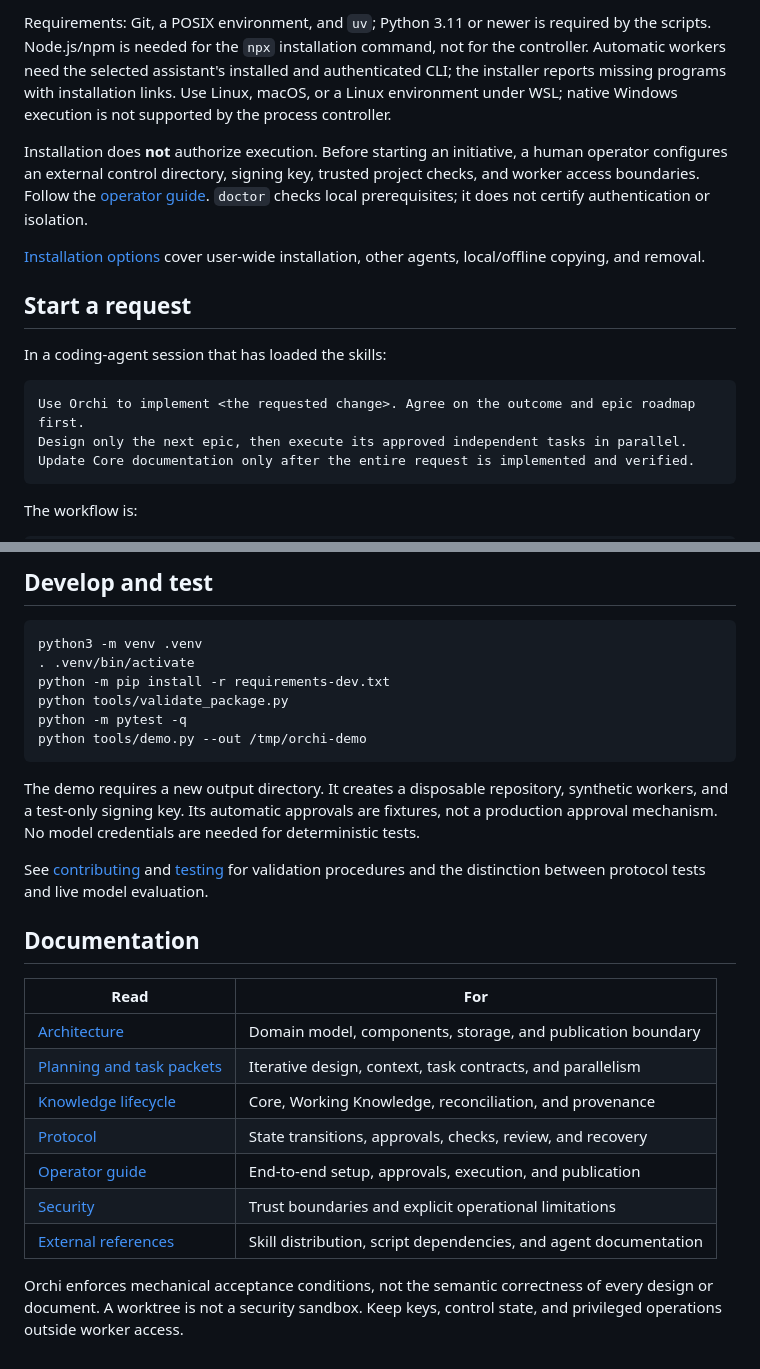
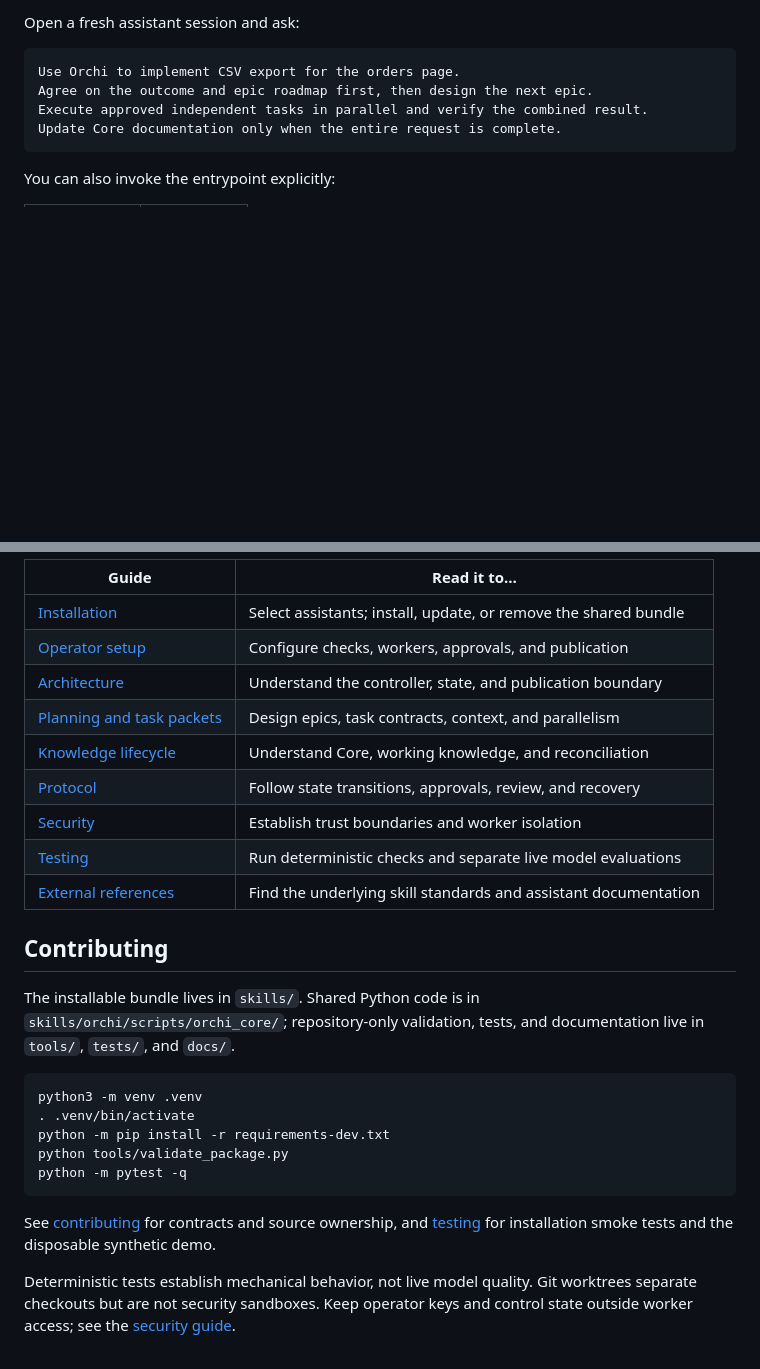
Before and after one commit to nkhus/orchi, a Markdown page: README.md, 2 parts joined by grey strips. Drawn GitHub-style; blank space fills up the shorter version.

````diff
--- a/README.md
+++ b/README.md
@@ -21,19 +78,12 @@ Install **all five skills together**. The small npm wrapper copies the controlle
 
-Requirements: Git, a POSIX environment, and `uv`; Python 3.11 or newer is required by the scripts. Node.js/npm is needed for the `npx` installation command, not for the controller. Automatic workers need the selected assistant's installed and authenticated CLI; the installer reports missing programs with installation links. Use Linux, macOS, or a Linux environment under WSL; native Windows execution is not supported by the process controller.
-
-Installation does **not** authorize execution. Before starting an initiative, a human operator configures an external control directory, signing key, trusted project checks, and worker access boundaries. Follow the [operator guide](skills/orchi/references/operator-guide.md). `doctor` checks local prerequisites; it does not certify authentication or isolation.
-
-[Installation options](docs/installation.md) cover user-wide installation, other agents, local/offline copying, and removal.
-
-## Start a request
-
-In a coding-agent session that has loaded the skills:
+Open a fresh assistant session and ask:
 
 ```text
-Use Orchi to implement <the requested change>. Agree on the outcome and epic roadmap first.
-Design only the next epic, then execute its approved independent tasks in parallel.
-Update Core documentation only after the entire request is implemented and verified.
+Use Orchi to implement CSV export for the orders page.
+Agree on the outcome and epic roadmap first, then design the next epic.
+Execute approved independent tasks in parallel and verify the combined result.
+Update Core documentation only when the entire request is complete.
 ```
 
-The workflow is:
+You can also invoke the entrypoint explicitly:
 
@@ -88,5 +165,19 @@ tools/                   Repository validation, local copying, and demonstration
 
-## Develop and test
+| Guide | Read it to… |
+| --- | --- |
+| [Installation](docs/installation.md) | Select assistants; install, update, or remove the shared bundle |
+| [Operator setup](skills/orchi/references/operator-guide.md) | Configure checks, workers, approvals, and publication |
+| [Architecture](docs/architecture.md) | Understand the controller, state, and publication boundary |
+| [Planning and task packets](docs/planning-and-packets.md) | Design epics, task contracts, context, and parallelism |
+| [Knowledge lifecycle](docs/knowledge-lifecycle.md) | Understand Core, working knowledge, and reconciliation |
+| [Protocol](docs/protocol.md) | Follow state transitions, approvals, review, and recovery |
+| [Security](docs/security.md) | Establish trust boundaries and worker isolation |
+| [Testing](docs/testing.md) | Run deterministic checks and separate live model evaluations |
+| [External references](docs/references.md) | Find the underlying skill standards and assistant documentation |
+
+## Contributing
+
+The installable bundle lives in `skills/`. Shared Python code is in `skills/orchi/scripts/orchi_core/`; repository-only validation, tests, and documentation live in `tools/`, `tests/`, and `docs/`.
 
 ```bash
 python3 -m venv .venv
@@ -94,23 +185,8 @@ python3 -m venv .venv
 python -m pip install -r requirements-dev.txt
 python tools/validate_package.py
 python -m pytest -q
-python tools/demo.py --out /tmp/orchi-demo
 ```
 
-The demo requires a new output directory. It creates a disposable repository, synthetic workers, and a test-only signing key. Its automatic approvals are fixtures, not a production approval mechanism. No model credentials are needed for deterministic tests.
+See [contributing](CONTRIBUTING.md) for contracts and source ownership, and [testing](docs/testing.md) for installation smoke tests and the disposable synthetic demo.
 
-See [contributing](CONTRIBUTING.md) and [testing](docs/testing.md) for validation procedures and the distinction between protocol tests and live model evaluation.
-
-## Documentation
-
-| Read | For |
-| --- | --- |
-| [Architecture](docs/architecture.md) | Domain model, components, storage, and publication boundary |
-| [Planning and task packets](docs/planning-and-packets.md) | Iterative design, context, task contracts, and parallelism |
-| [Knowledge lifecycle](docs/knowledge-lifecycle.md) | Core, Working Knowledge, reconciliation, and provenance |
-| [Protocol](docs/protocol.md) | State transitions, approvals, checks, review, and recovery |
-| [Operator guide](skills/orchi/references/operator-guide.md) | End-to-end setup, approvals, execution, and publication |
-| [Security](docs/security.md) | Trust boundaries and explicit operational limitations |
-| [External references](docs/references.md) | Skill distribution, script dependencies, and agent documentation |
-
-Orchi enforces mechanical acceptance conditions, not the semantic correctness of every design or document. A worktree is not a security sandbox. Keep keys, control state, and privileged operations outside worker access.
+Deterministic tests establish mechanical behavior, not live model quality. Git worktrees separate checkouts but are not security sandboxes. Keep operator keys and control state outside worker access; see the [security guide](docs/security.md).
````
Also changed, not shown: other parts of README.md (+128 -44 lines).
